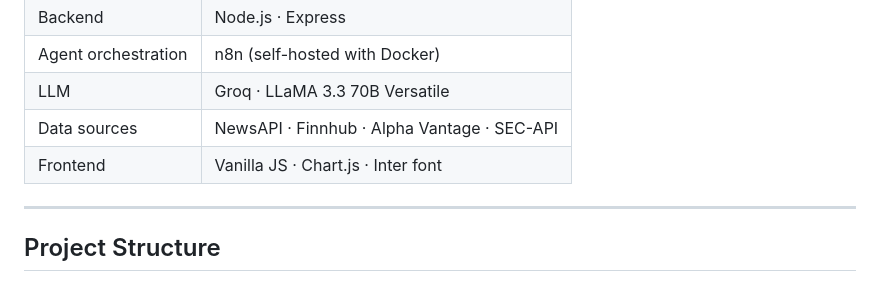
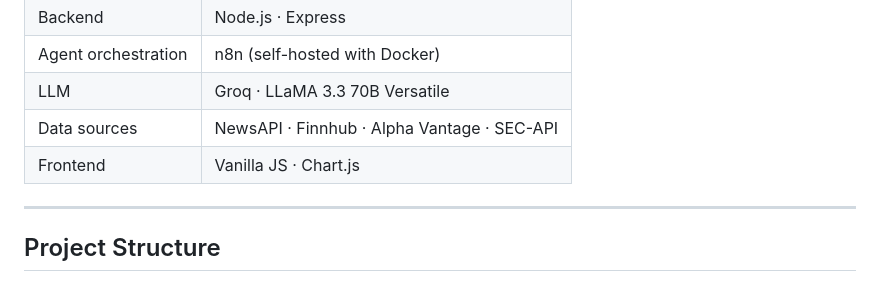
Before and after one commit to christophertna/ML-Stock-Analyzer, a Markdown page: README.md, the part around the change. GitHub-like rendering.

Commit message:
Update frontend technologies in README
Removed 'Inter font' from the frontend technologies list.

```diff
--- a/README.md
+++ b/README.md
@@ -38,7 +38,7 @@ Express  →  { ml, summary }  →  Browser
 | Agent orchestration | n8n (self-hosted with Docker) |
 | LLM | Groq · LLaMA 3.3 70B Versatile |
 | Data sources | NewsAPI · Finnhub · Alpha Vantage · SEC-API |
-| Frontend | Vanilla JS · Chart.js · Inter font |
+| Frontend | Vanilla JS · Chart.js |
 
 ---
 
```
